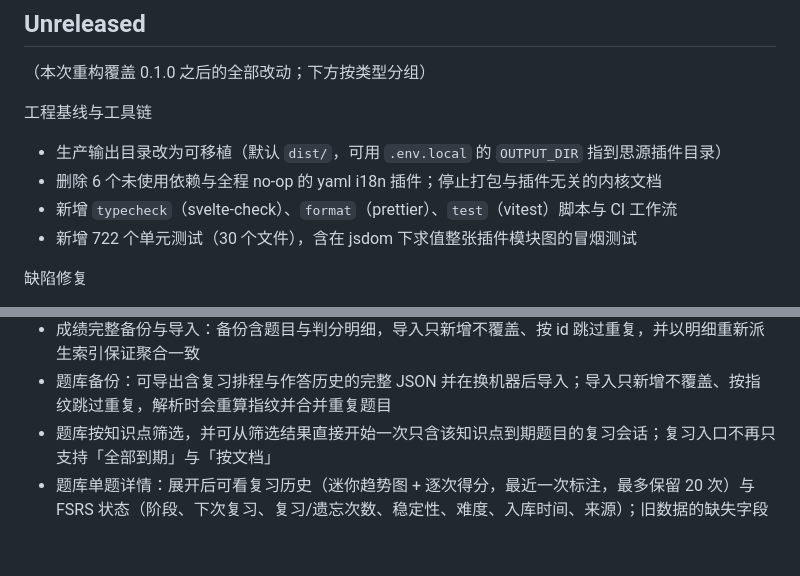
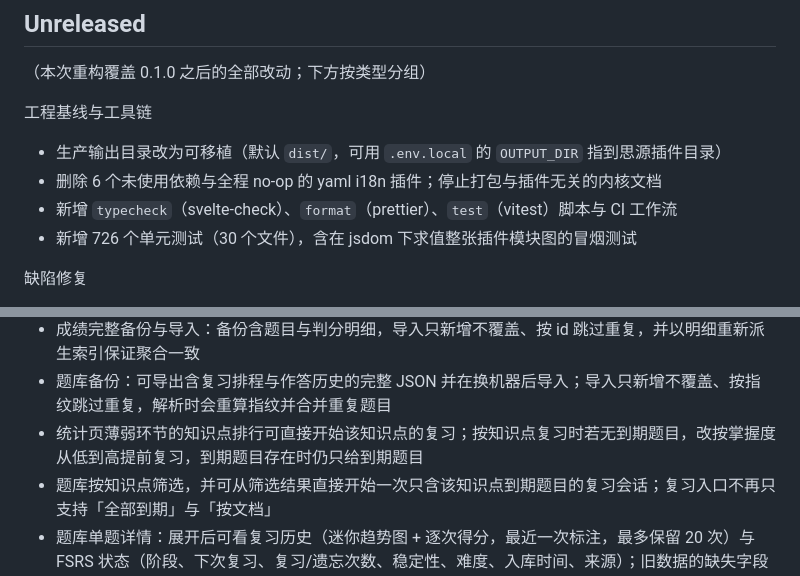
Before and after one commit to Solathis/siyuan-recallgen, a Markdown page: CHANGELOG.md, 2 parts joined by grey strips. Drawn GitHub-style; blank space fills up the shorter version.

```diff
--- a/CHANGELOG.md
+++ b/CHANGELOG.md
@@ -9,7 +9,7 @@
 - 生产输出目录改为可移植（默认 `dist/`，可用 `.env.local` 的 `OUTPUT_DIR` 指到思源插件目录）
 - 删除 6 个未使用依赖与全程 no-op 的 yaml i18n 插件；停止打包与插件无关的内核文档
 - 新增 `typecheck`（svelte-check）、`format`（prettier）、`test`（vitest）脚本与 CI 工作流
-- 新增 722 个单元测试（30 个文件），含在 jsdom 下求值整张插件模块图的冒烟测试
+- 新增 726 个单元测试（30 个文件），含在 jsdom 下求值整张插件模块图的冒烟测试
 
 缺陷修复
 
@@ -60,6 +60,7 @@
 - 热力图并入统计页「学习轨迹」，设置里保留调色预览
 - 成绩完整备份与导入：备份含题目与判分明细，导入只新增不覆盖、按 id 跳过重复，并以明细重新派生索引保证聚合一致
 - 题库备份：可导出含复习排程与作答历史的完整 JSON 并在换机器后导入；导入只新增不覆盖、按指纹跳过重复，解析时会重算指纹并合并重复题目
+- 统计页薄弱环节的知识点排行可直接开始该知识点的复习；按知识点复习时若无到期题目，改按掌握度从低到高提前复习，到期题目存在时仍只给到期题目
 - 题库按知识点筛选，并可从筛选结果直接开始一次只含该知识点到期题目的复习会话；复习入口不再只支持「全部到期」与「按文档」
 - 题库单题详情：展开后可看复习历史（迷你趋势图 + 逐次得分，最近一次标注，最多保留 20 次）与 FSRS 状态（阶段、下次复习、复习/遗忘次数、稳定性、难度、入库时间、来源）；旧数据的缺失字段在读取时自动补齐
 - 题库浏览界面：按题干搜索、按状态与题型筛选，显示掌握度、答对/作答次数与下次复习时间，可删除单题
```
Also changed, not shown: README.md (+2 -1 lines), README.zh-CN.md (+3 -2 lines).
